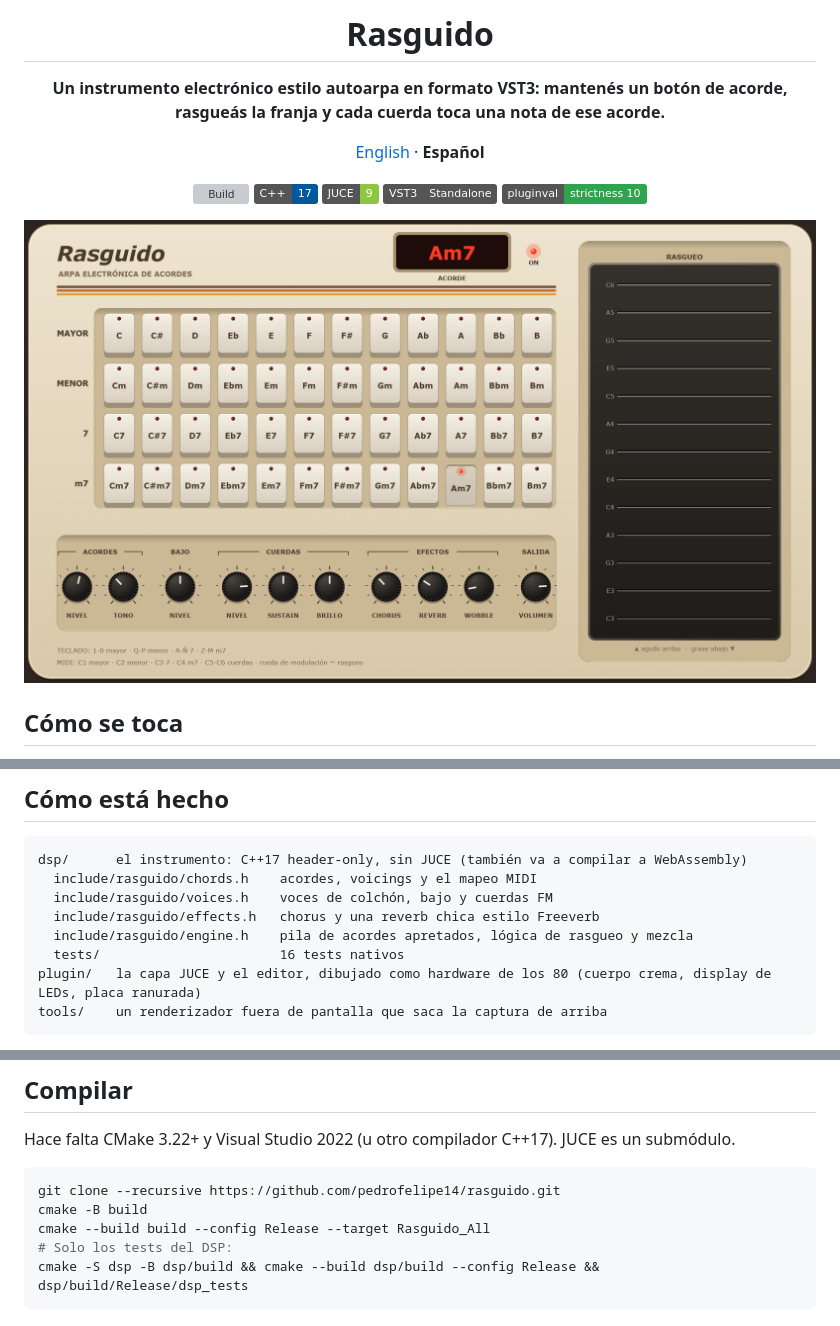
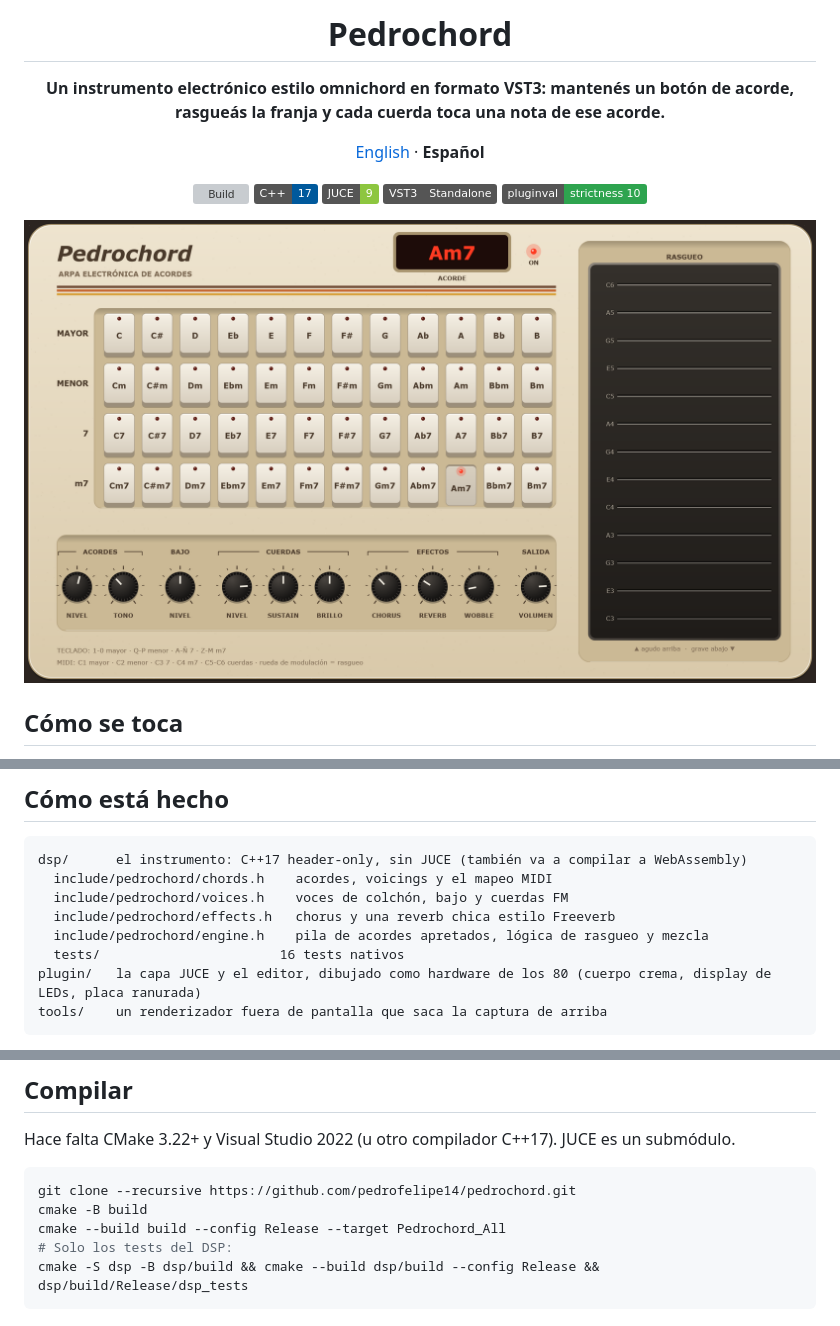
Before and after one commit to pedrofelipe14/sdchord, a Markdown page: README.es.md, 3 parts joined by grey strips. GitHub-like rendering; pictures changed too: docs/screenshot.png; badges without logos; grey boxes are pictures that could not be loaded.

Commit message:
Rename the instrument to Pedrochord
New product name, plugin code, CMake targets and C++ namespace; the README
now describes it as omnichord-style.

````diff
--- a/README.es.md
+++ b/README.es.md
@@ -1,8 +1,8 @@
 <div align="center">
 
-# Rasguido
+# Pedrochord
 
-**Un instrumento electrónico estilo autoarpa en formato VST3: mantenés un botón de acorde, rasgueás la franja y cada cuerda toca una nota de ese acorde.**
+**Un instrumento electrónico estilo omnichord en formato VST3: mantenés un botón de acorde, rasgueás la franja y cada cuerda toca una nota de ese acorde.**
 
 [English](README.md) · **Español**
 
@@ -37,10 +37,10 @@
 
 ```
 dsp/      el instrumento: C++17 header-only, sin JUCE (también va a compilar a WebAssembly)
-  include/rasguido/chords.h    acordes, voicings y el mapeo MIDI
-  include/rasguido/voices.h    voces de colchón, bajo y cuerdas FM
-  include/rasguido/effects.h   chorus y una reverb chica estilo Freeverb
-  include/rasguido/engine.h    pila de acordes apretados, lógica de rasgueo y mezcla
+  include/pedrochord/chords.h    acordes, voicings y el mapeo MIDI
+  include/pedrochord/voices.h    voces de colchón, bajo y cuerdas FM
+  include/pedrochord/effects.h   chorus y una reverb chica estilo Freeverb
+  include/pedrochord/engine.h    pila de acordes apretados, lógica de rasgueo y mezcla
   tests/                       16 tests nativos
 plugin/   la capa JUCE y el editor, dibujado como hardware de los 80 (cuerpo crema, display de LEDs, placa ranurada)
 tools/    un renderizador fuera de pantalla que saca la captura de arriba
@@ -57,9 +57,9 @@ tools/    un renderizador fuera de pantalla que saca la captura de arriba
 Hace falta CMake 3.22+ y Visual Studio 2022 (u otro compilador C++17). JUCE es un submódulo.
 
 ```sh
-git clone --recursive https://github.com/pedrofelipe14/rasguido.git
+git clone --recursive https://github.com/pedrofelipe14/pedrochord.git
 cmake -B build
-cmake --build build --config Release --target Rasguido_All
+cmake --build build --config Release --target Pedrochord_All
 # Solo los tests del DSP:
 cmake -S dsp -B dsp/build && cmake --build dsp/build --config Release && dsp/build/Release/dsp_tests
 ```
````
Also changed, not shown: other parts of README.es.md (+2 -2 lines), README.md (+10 -10 lines), 17 other files.
